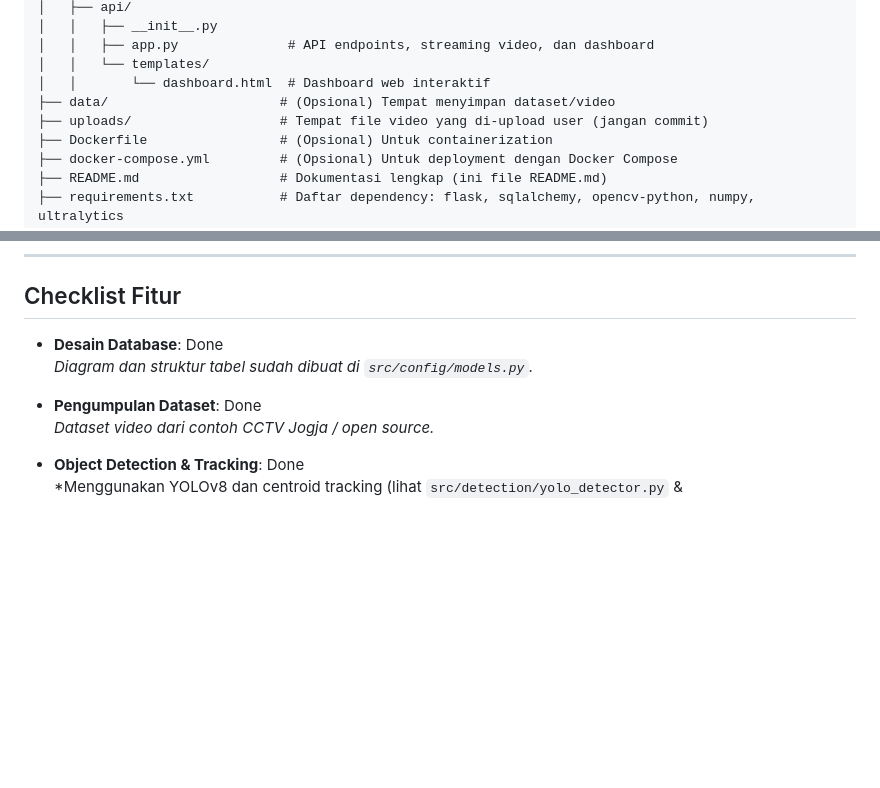
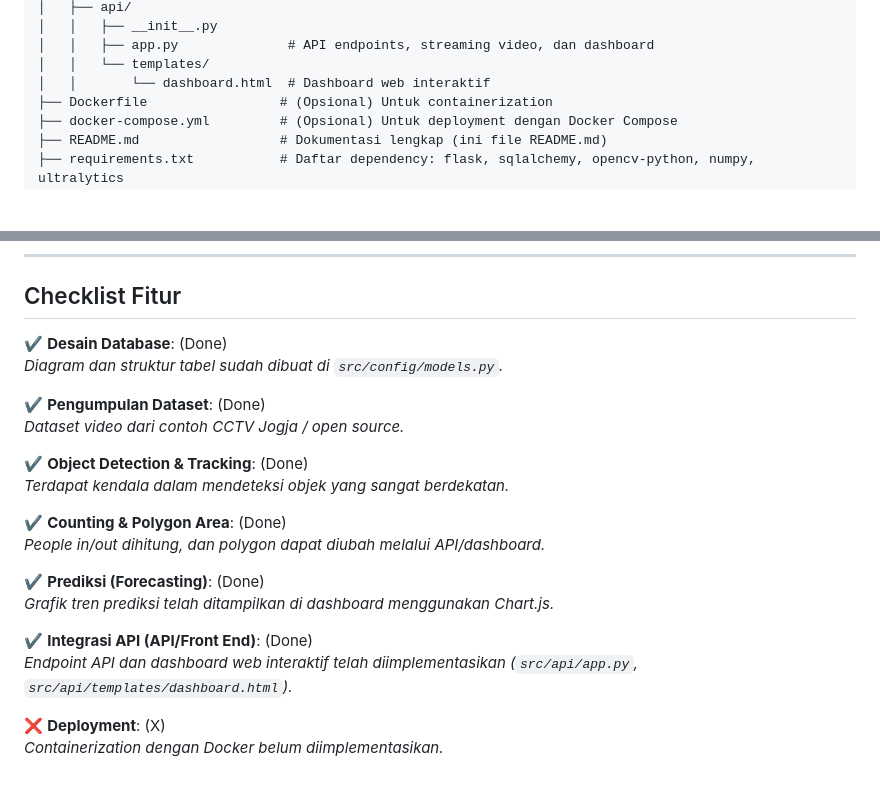
Before and after one commit to cun-duck/MotionDe, a Markdown page: README.MD, 2 parts joined by grey strips. Drawn GitHub-style; blank space fills up the shorter version.

```diff
--- a/README.MD
+++ b/README.MD
@@ -150,8 +150,6 @@ MotionDe/
 │   │   ├── app.py              # API endpoints, streaming video, dan dashboard
 │   │   └── templates/
 │   │       └── dashboard.html  # Dashboard web interaktif
-├── data/                      # (Opsional) Tempat menyimpan dataset/video
-├── uploads/                   # Tempat file video yang di-upload user (jangan commit)
 ├── Dockerfile                 # (Opsional) Untuk containerization
 ├── docker-compose.yml         # (Opsional) Untuk deployment dengan Docker Compose
 ├── README.md                  # Dokumentasi lengkap (ini file README.md)
@@ -224,11 +222,23 @@ Proyek ini mengimplementasikan sistem deteksi, tracking, dan counting untuk memo
 
 ## Checklist Fitur
 
-- **Desain Database**: Done
+✔️ **Desain Database**: (Done)
   *Diagram dan struktur tabel sudah dibuat di `src/config/models.py`.*
 
-- **Pengumpulan Dataset**: Done
+✔️ **Pengumpulan Dataset**: (Done)
   *Dataset video dari contoh CCTV Jogja / open source.*
 
-- **Object Detection & Tracking**: Done
-  *Menggunakan YOLOv8 dan centroid tracking (lihat `src/detection/yolo_detector.py` &
+✔️ **Object Detection & Tracking**: (Done)
+  *Terdapat kendala dalam mendeteksi objek yang sangat berdekatan.*
+
+✔️ **Counting & Polygon Area**: (Done)
+  *People in/out dihitung, dan polygon dapat diubah melalui API/dashboard.*
+
+✔️ **Prediksi (Forecasting)**: (Done)
+  *Grafik tren prediksi telah ditampilkan di dashboard menggunakan Chart.js.*
+
+✔️ **Integrasi API (API/Front End)**: (Done)
+  *Endpoint API dan dashboard web interaktif telah diimplementasikan (`src/api/app.py`, `src/api/templates/dashboard.html`).*
+
+❌ **Deployment**: (X)
+  *Containerization dengan Docker belum diimplementasikan.*
```
